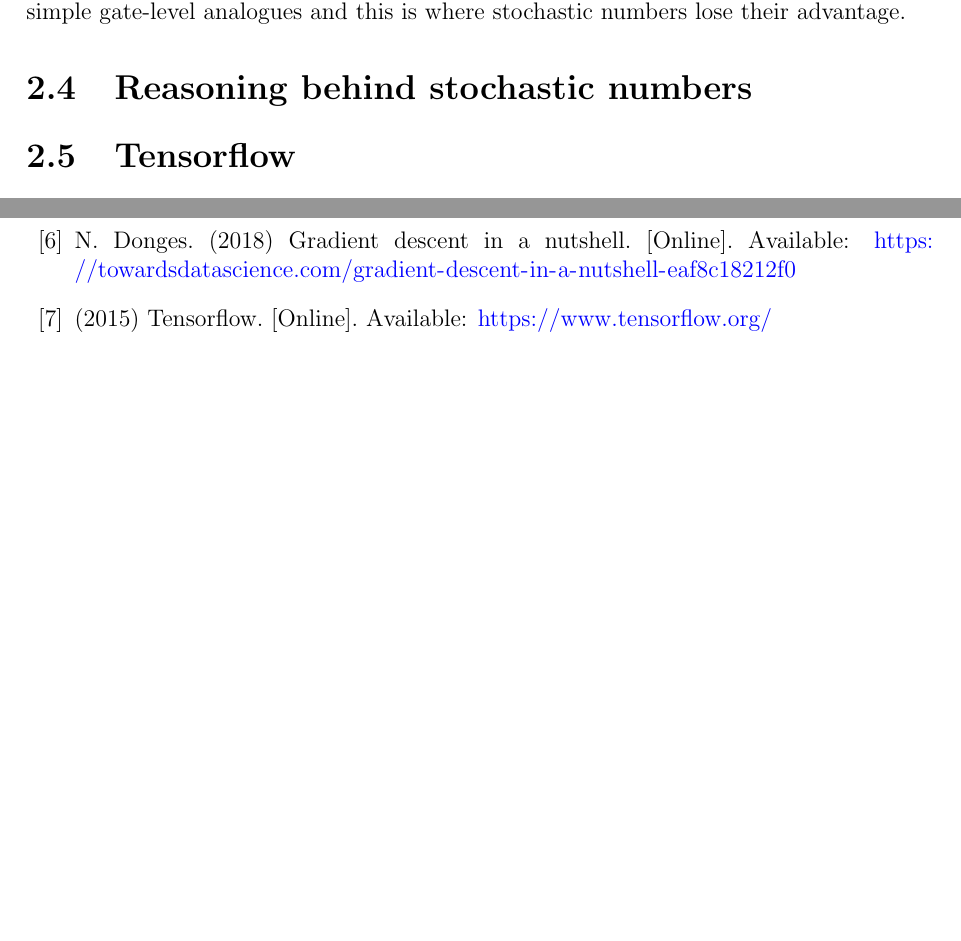
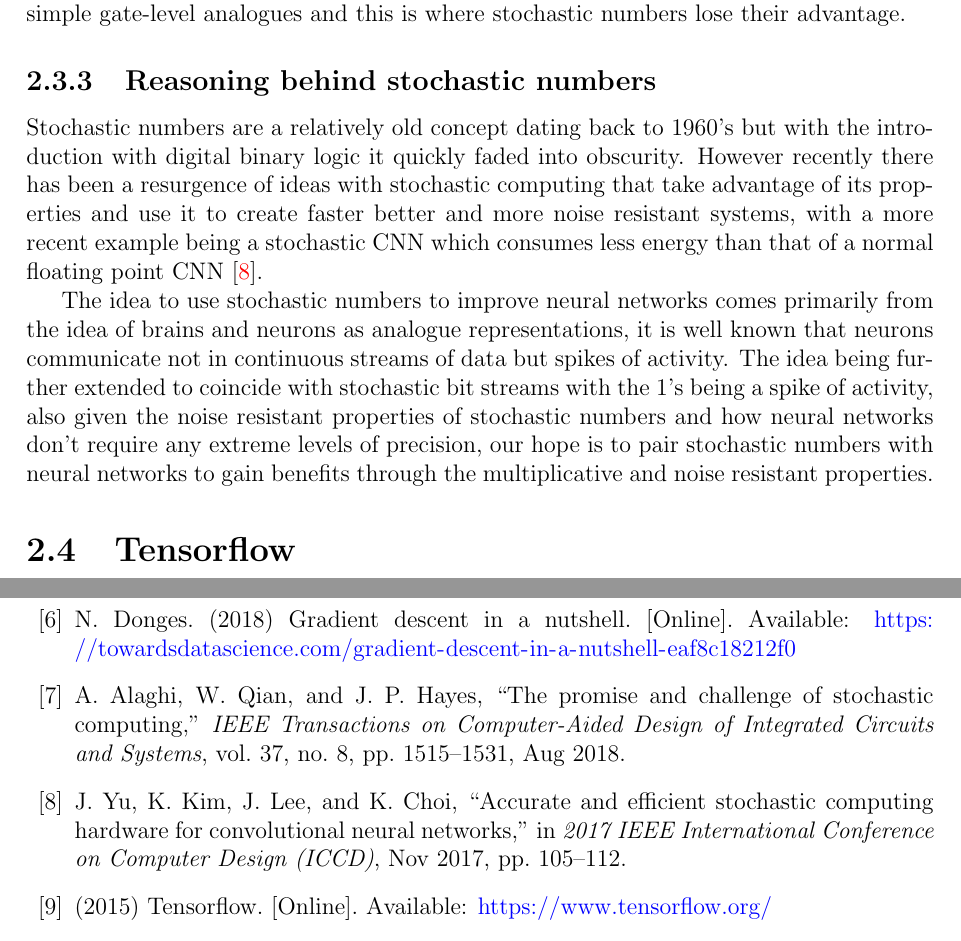
Before and after one commit to AeroX2/preliminary-thesis, a LaTeX thesis (preliminary_thesis.tex, which reads my_reference.bib): two parts of pages 14 and 28 of 28 before the commit and two parts of pages 14 and 30 of 31 after it, joined at a grey line, cut so that both start at the same text, the shorter picture padded with empty space. Compiled offline with pdfLaTeX.

Commit message:
Still working on it

```diff
--- a/my_reference.bib
+++ b/my_reference.bib
@@ -51,3 +51,10 @@ author={Lecun, Yann},
 year={2019}
 }
 
+@ARTICLE{stochastic-numbers,
+author={A. {Alaghi} and W. {Qian} and J. P. {Hayes}},
+journal={IEEE Transactions on Computer-Aided Design of Integrated Circuits and Systems},
+title={The Promise and Challenge of Stochastic Computing},
+year={2018},
+volume={37},
+number={8},
@@ -53,0 +71,10 @@ year={2019}
+year{2018}
+}
+
+@INPROCEEDINGS{stochastic-cnn,
+author={J. {Yu} and K. {Kim} and J. {Lee} and K. {Choi}},
+booktitle={2017 IEEE International Conference on Computer Design (ICCD)},
+title={Accurate and Efficient Stochastic Computing Hardware for Convolutional Neural Networks},
+year={2017},
+volume={},
+number={},
@@ -54,3 +85,5 @@ year={2019}
+month={Nov},}
+
 @online{fig:neuron_model,
 title={Neuron model figure},
 url={https://github.com/trekhleb/machine-learning-octave/blob/master/neural-network/README.md},
--- a/preliminary_thesis.tex
+++ b/preliminary_thesis.tex
@@ -339,11 +341,13 @@ However, the reason for stochastic computing not being proliferated is the inher
 
 Secondly is that while stochastic numbers have a simple analog for multiplication, the core of stochastic numbers like the PRNG (Pseudo-random number generator) for generating the random bit stream and decoding the bit stream by sampling do not have simple gate-level analogues and this is where stochastic numbers lose their advantage.
 
-\section{Reasoning behind stochastic numbers}
-%TODO Talk about why sotchastic numbers, ie their noise resistance, speed boosts and brains as an analog computer.
+\subsection{Reasoning behind stochastic numbers}
+%TODO Talk about brains as an analog computer?
+Stochastic numbers are a relatively old concept dating back to 1960's but with the introduction with digital binary logic it quickly faded into obscurity. However recently there has been a resurgence of ideas with stochastic computing that take advantage of its properties and use it to create faster better and more noise resistant systems, with a more recent example being a stochastic CNN which consumes less energy than that of a normal floating point CNN\cite{stochastic-cnn}.
 
+The idea to use stochastic numbers to improve neural networks comes primarily from the idea of brains and neurons as analogue representations, it is well known that neurons communicate not in continuous streams of data but spikes of activity. The idea being further extended to coincide with stochastic bit streams with the 1's being a spike of activity, also given the noise resistant properties of stochastic numbers and how neural networks don't require any extreme levels of precision, our hope is to pair stochastic numbers with neural networks to gain benefits through the multiplicative and noise resistant properties.
 
-%TODO Should this be part of the project plan
+%TODO Should this section be here?
 \section{Tensorflow}
 Tensorflow\cite{tensorflow} is a machine learning framework primarily written in Python. It was released by Google under the Apache License 2.0 on November 9th, 2015. The Tensorflow network employs the idea of creating a neural network model which is then compiled before being handed off to the appropriate processing unit be it CPU, GPU or TPU, this is in contrast to other machine learning frameworks like PyTorch that generate their models dynamically on the fly which results in a small performance hit.
 
```
Also changed, not shown: preliminary_thesis.bbl, preliminary_thesis.pdf, my_reference.bib (14 more changed lines), preliminary_thesis.tex (22 more changed lines), 7 other files.
